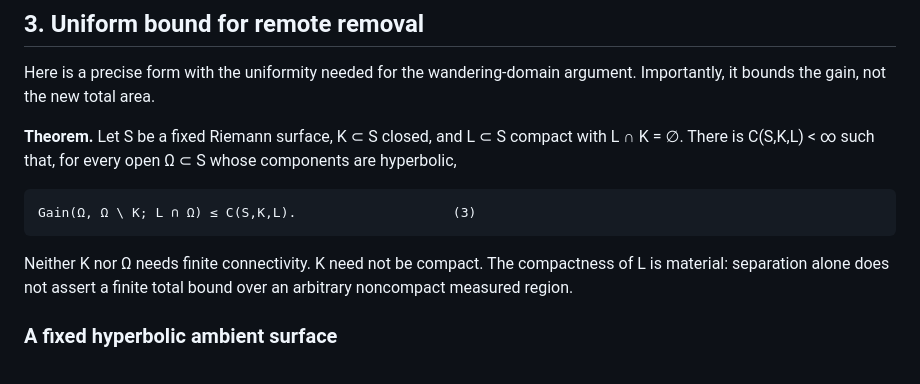
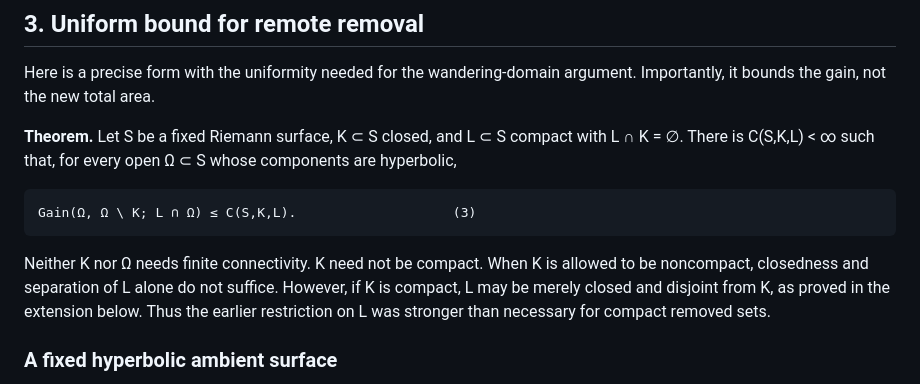
Before and after one commit to LR-UK/Bounded-orbit-wandering-domains, a Markdown page: SURFACE_AREA_PROOFS.md, the part around one of its changes. Rendered like a GitHub page.

```diff
--- a/SURFACE_AREA_PROOFS.md
+++ b/SURFACE_AREA_PROOFS.md
@@ -111,8 +111,10 @@ compact with L ∩ K = ∅. There is C(S,K,L) < ∞ such that, for every open
     Gain(Ω, Ω \ K; L ∩ Ω) ≤ C(S,K,L).                    (3)
 
 Neither K nor Ω needs finite connectivity. K need not be compact.
-The compactness of L is material: separation alone does not assert a
-finite total bound over an arbitrary noncompact measured region.
+When K is allowed to be noncompact, closedness and separation of L alone
+do not suffice. However, if K is compact, L may be merely closed and
+disjoint from K, as proved in the extension below. Thus the earlier
+restriction on L was stronger than necessary for compact removed sets.
 
 ### A fixed hyperbolic ambient surface
 
```
Also changed, not shown: other parts of SURFACE_AREA_PROOFS.md (+72 -0 lines).
